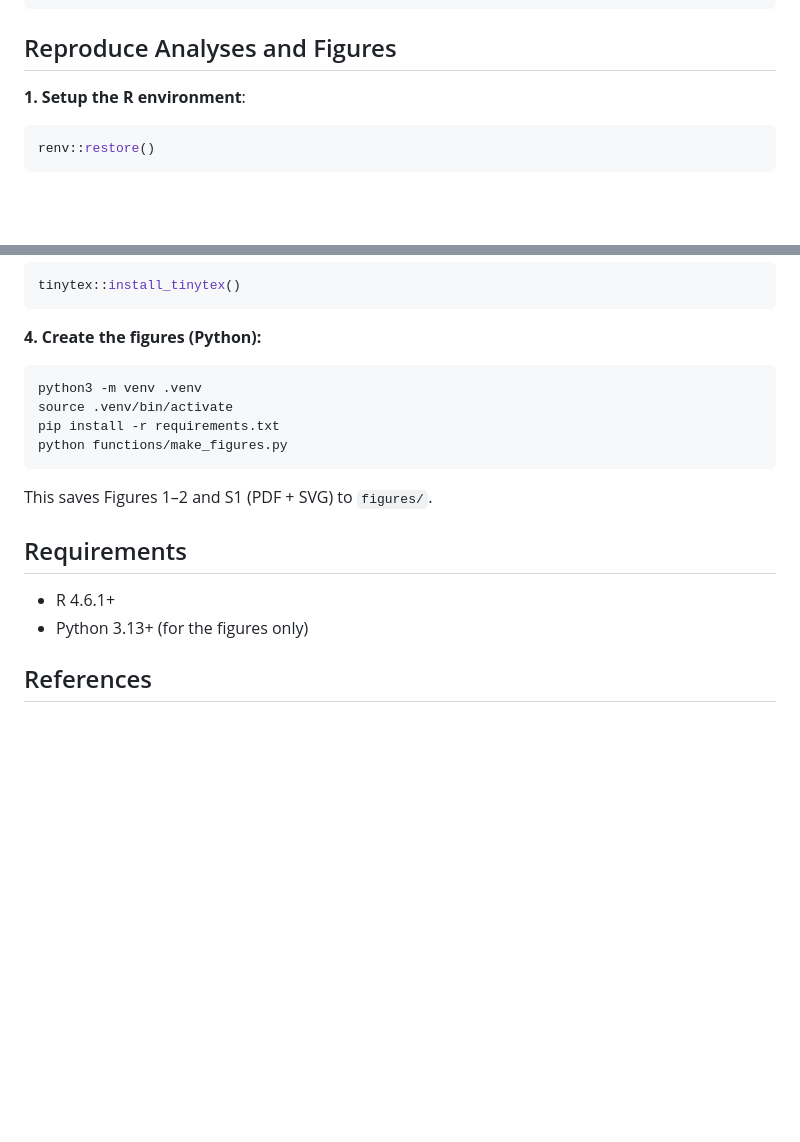
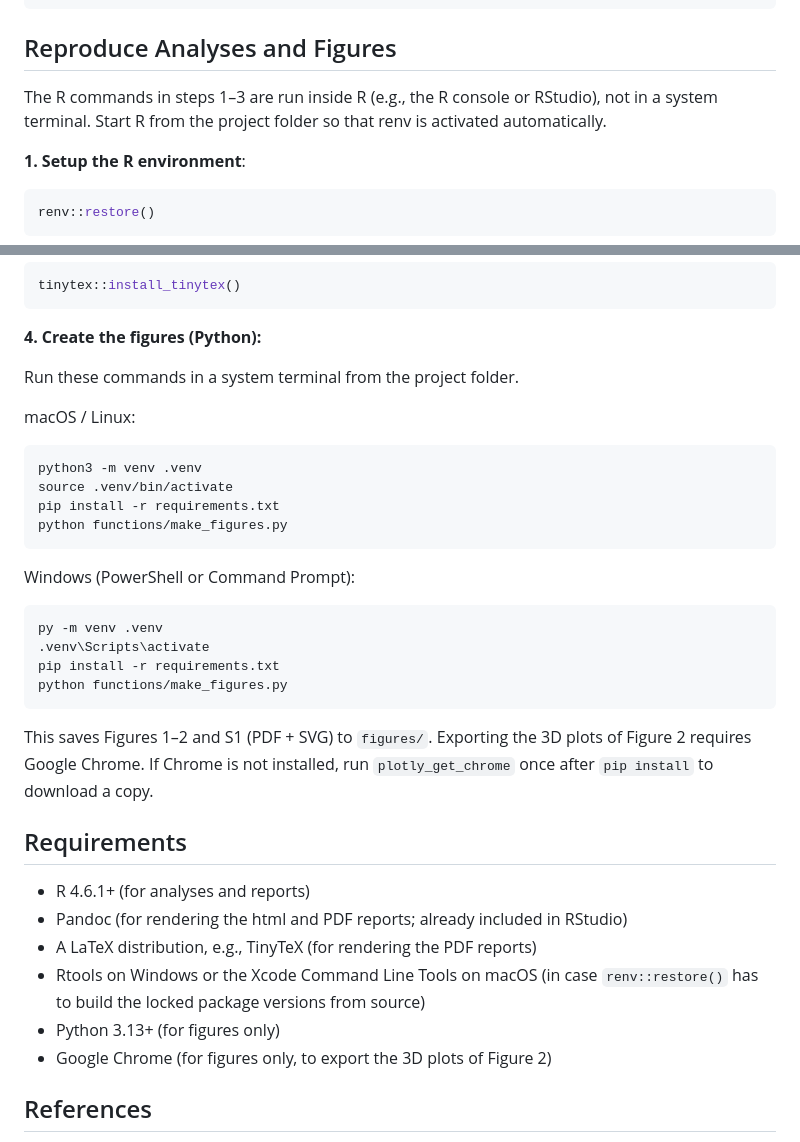
Before and after one commit to L-Groot/BES, a Markdown page: README.md, 2 parts joined by grey strips. Drawn GitHub-style; blank space fills up the shorter version.

Commit message:
update requirements and instructions for windows

````diff
--- a/README.md
+++ b/README.md
@@ -35,6 +35,8 @@ Reproducible code for the empirical examples and figures in *"Specifying meaning
 
 ## Reproduce Analyses and Figures
 
+The R commands in steps 1–3 are run inside R (e.g., the R console or RStudio), not in a system terminal. Start R from the project folder so that renv is activated automatically.
+
 **1. Setup the R environment**:
 ```r
 renv::restore()
@@ -60,18 +62,34 @@ tinytex::install_tinytex()
 ```
 
 **4. Create the figures (Python):**
+
+Run these commands in a system terminal from the project folder.
+
+macOS / Linux:
 ```bash
 python3 -m venv .venv
 source .venv/bin/activate
 pip install -r requirements.txt
 python functions/make_figures.py
 ```
-This saves Figures 1–2 and S1 (PDF + SVG) to `figures/`.
+
+Windows (PowerShell or Command Prompt):
+```
+py -m venv .venv
+.venv\Scripts\activate
+pip install -r requirements.txt
+python functions/make_figures.py
+```
+This saves Figures 1–2 and S1 (PDF + SVG) to `figures/`. Exporting the 3D plots of Figure 2 requires Google Chrome. If Chrome is not installed, run `plotly_get_chrome` once after `pip install` to download a copy.
 
 ## Requirements
 
-- R 4.6.1+
-- Python 3.13+ (for the figures only)
+- R 4.6.1+ (for analyses and reports)
+- Pandoc (for rendering the html and PDF reports; already included in RStudio)
+- A LaTeX distribution, e.g., TinyTeX (for rendering the PDF reports)
+- Rtools on Windows or the Xcode Command Line Tools on macOS (in case `renv::restore()` has to build the locked package versions from source)
+- Python 3.13+ (for figures only)
+- Google Chrome (for figures only, to export the 3D plots of Figure 2)
 
 ## References
 
````
